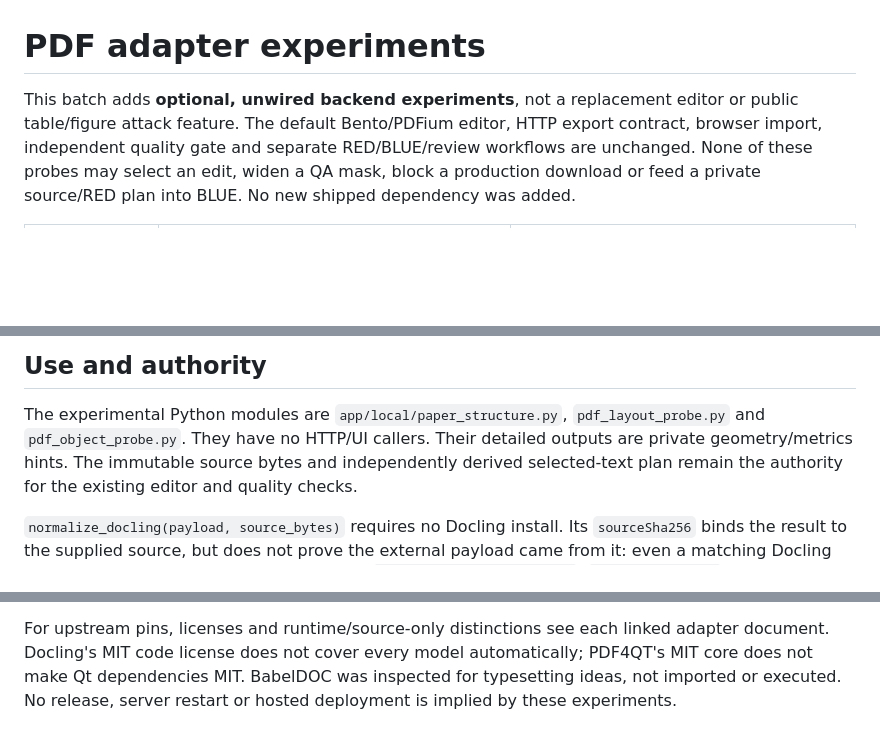
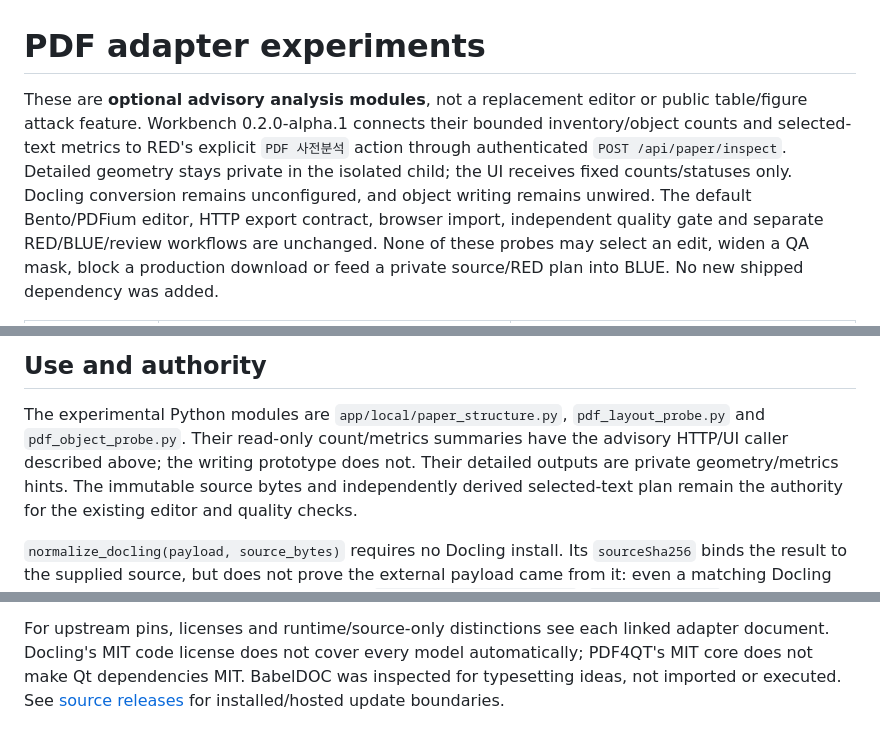
Before and after one commit to Shinick-Han/falsify-workbench, a Markdown page: docs/pdf-adapter-experiments.md, 3 parts joined by grey strips. GitHub-like rendering; blank space fills up the shorter version.

```diff
--- a/docs/pdf-adapter-experiments.md
+++ b/docs/pdf-adapter-experiments.md
@@ -1,6 +1,9 @@
 # PDF adapter experiments
 
-This batch adds **optional, unwired backend experiments**, not a replacement editor or public table/figure attack feature.
+These are **optional advisory analysis modules**, not a replacement editor or public table/figure attack feature.
+Workbench 0.2.0-alpha.1 connects their bounded inventory/object counts and selected-text metrics to RED's explicit
+`PDF 사전분석` action through authenticated `POST /api/paper/inspect`. Detailed geometry stays private in the isolated child;
+the UI receives fixed counts/statuses only. Docling conversion remains unconfigured, and object writing remains unwired.
 The default Bento/PDFium editor, HTTP export contract, browser import, independent quality gate and separate RED/BLUE/review
 workflows are unchanged. None of these probes may select an edit, widen a QA mask, block a production download or feed a
 private source/RED plan into BLUE. No new shipped dependency was added.
@@ -14,7 +17,8 @@ private source/RED plan into BLUE. No new shipped dependency was added.
 ## Use and authority
 
 The experimental Python modules are `app/local/paper_structure.py`, `pdf_layout_probe.py` and `pdf_object_probe.py`.
-They have no HTTP/UI callers. Their detailed outputs are private geometry/metrics hints. The immutable source bytes and
+Their read-only count/metrics summaries have the advisory HTTP/UI caller described above; the writing prototype does not.
+Their detailed outputs are private geometry/metrics hints. The immutable source bytes and
 independently derived selected-text plan remain the authority for the existing editor and quality checks.
 
 `normalize_docling(payload, source_bytes)` requires no Docling install. Its `sourceSha256` binds the result to the supplied
@@ -62,4 +66,4 @@ synthetic example; that is not original-PDF reflow proof.
 
 For upstream pins, licenses and runtime/source-only distinctions see each linked adapter document. Docling's MIT code license
 does not cover every model automatically; PDF4QT's MIT core does not make Qt dependencies MIT. BabelDOC was inspected for
-typesetting ideas, not imported or executed. No release, server restart or hosted deployment is implied by these experiments.
+typesetting ideas, not imported or executed. See [source releases](releases.md) for installed/hosted update boundaries.
```
Also changed, not shown: docs/local-companion.md (+12 -0 lines).
